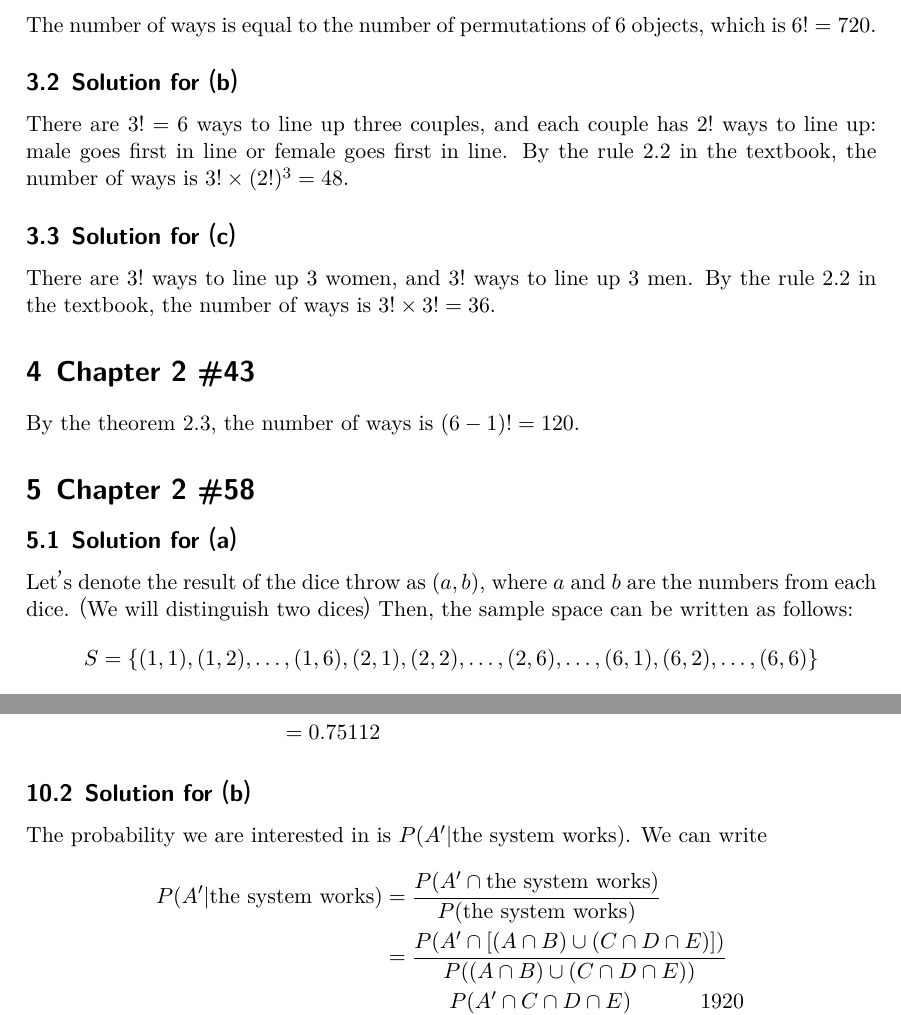
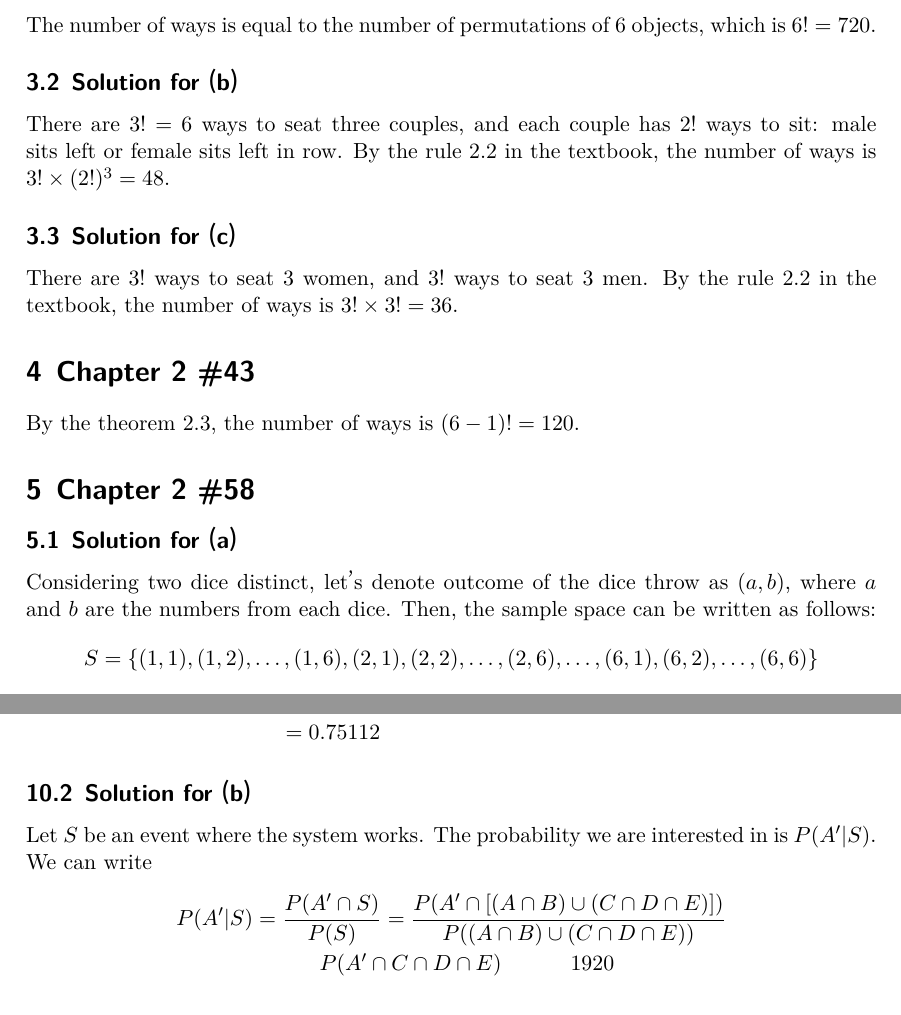
Before and after one commit to sohnryang/math230, a LaTeX problem sheet (hw1/main.tex): two parts of pages 2 and 5 of 6, joined at a grey line, cut so that both start at the same text. The pictures show the PDF file hw1/main.pdf that the author committed with the source.

Commit message:
fix(hw1): fix some mistakes

```diff
--- a/hw1/main.tex
+++ b/hw1/main.tex
@@ -107,22 +107,22 @@ The number of ways is equal to the number of permutations of 6 objects, which
 is \(6! = 720\).
 
 \subsection{Solution for (b)}
-There are \(3! = 6\) ways to line up three couples, and each couple has \(2!\)
-ways to line up: male goes first in line or female goes first in line. By the
-rule~2.2 in the textbook, the number of ways is \(3! \times (2!)^3 = 48\).
+There are \(3! = 6\) ways to seat three couples, and each couple has \(2!\)
+ways to sit: male sits left or female sits left in row. By the rule~2.2 in the
+textbook, the number of ways is \(3! \times (2!)^3 = 48\).
 
 \subsection{Solution for (c)}
-There are \(3!\) ways to line up 3 women, and \(3!\) ways to line up 3 men. By
-the rule~2.2 in the textbook, the number of ways is \(3! \times 3! = 36\).
+There are \(3!\) ways to seat 3 women, and \(3!\) ways to seat 3 men. By the
+rule~2.2 in the textbook, the number of ways is \(3! \times 3! = 36\).
 
 \section{Chapter 2 \#43}
 By the theorem~2.3, the number of ways is \((6 - 1)! = 120\).
 
 \section{Chapter 2 \#58}
 \subsection{Solution for (a)}
-Let's denote the result of the dice throw as \((a, b)\), where \(a\) and \(b\)
-are the numbers from each dice. (We will distinguish two dices)
-Then, the sample space can be written as follows:
+Considering two dice distinct, let's denote outcome of the dice throw as
+\((a, b)\), where \(a\) and \(b\) are the numbers from each dice. Then, the
+sample space can be written as follows:
 \begin{align*}
   S = \{(1, 1), (1, 2), \dots, (1, 6), (2, 1), (2, 2), \dots, (2, 6), \dots,
   (6, 1), (6, 2), \dots, (6, 6)\}
@@ -272,12 +276,12 @@ components fail independently,
 \end{align*}
 
 \subsection{Solution for (b)}
-The probability we are interested in is \(P(A' | \text{the system works})\).
-We can write
+Let \(S\) be an event where the system works. The probability we are interested
+in is \(P(A' | S)\). We can write
 \begin{align*}
-  P(A' | \text{the system works})
-  &= \frac{P(A' \cap \text{the system works})}{P(\text{the system works})} \\
-  &= \frac{P(A' \cap [(A \cap B) \cup (C \cap D \cap E)])}{P((A \cap B) \cup (C \cap D \cap E))} \\
+  P(A' | S)
+  &= \frac{P(A' \cap S)}{P(S)}
+  = \frac{P(A' \cap [(A \cap B) \cup (C \cap D \cap E)])}{P((A \cap B) \cup (C \cap D \cap E))} \\
   &= \frac{P(A' \cap C \cap D \cap E)}{P((A \cap B) \cup (C \cap D \cap E))}
   = \frac{1920}{9389}
 \end{align*}
```
Also changed, not shown: hw1/main.pdf, hw1/main.tex (20 more changed lines).
